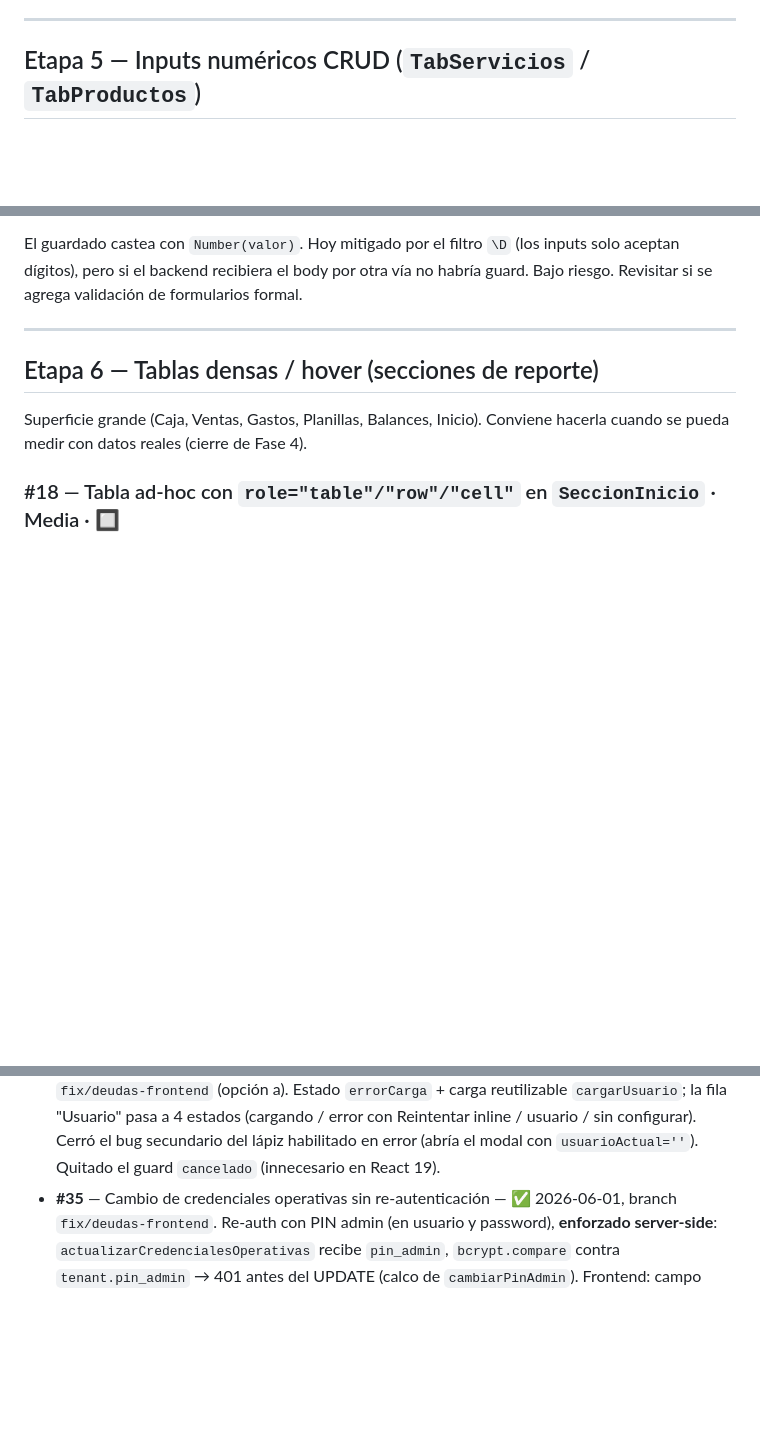
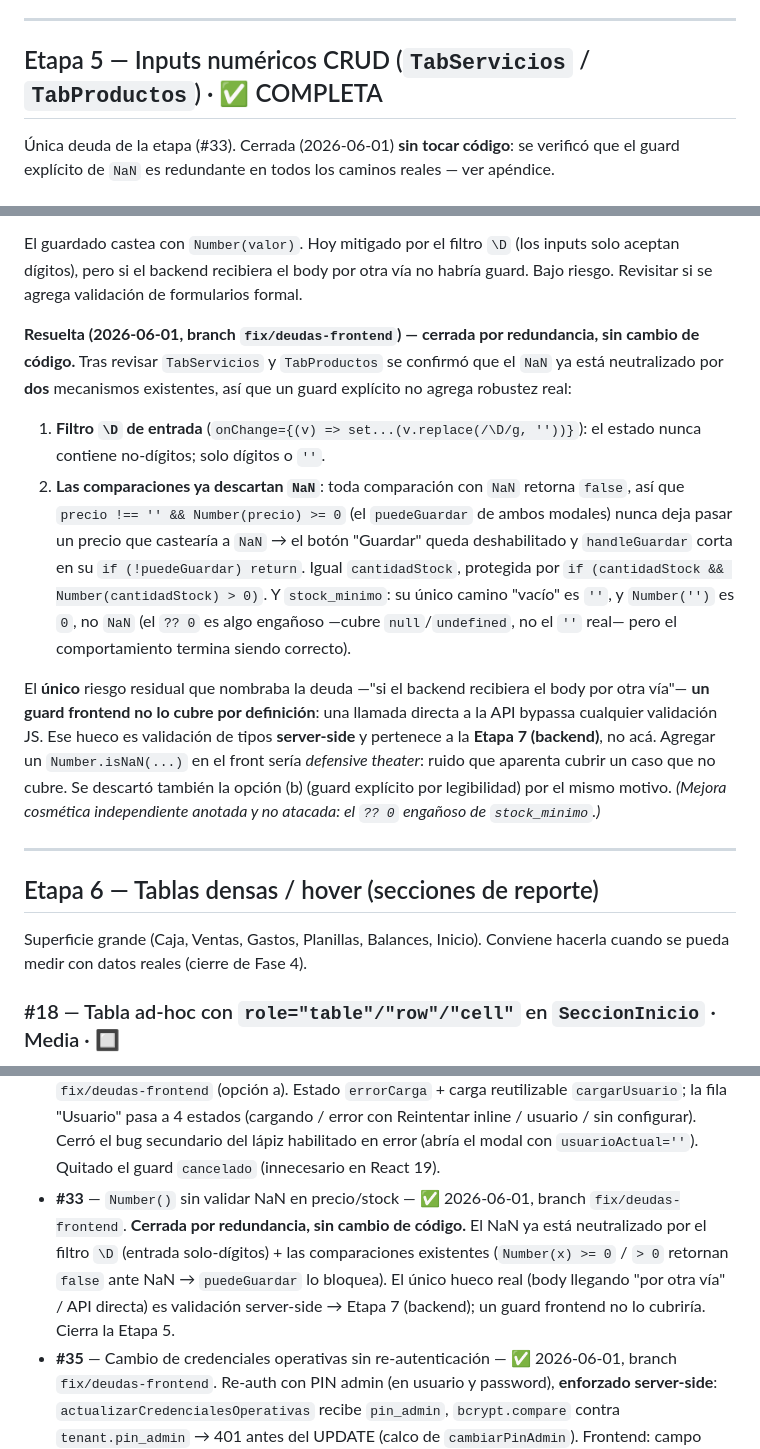
Before and after one commit to faculuna1097/sistema_gestion_barberia, a Markdown page: docs/deudas_tecnicas_frontend.md, 3 parts joined by grey strips. Rendered like a GitHub page; blank space fills up the shorter version.

Commit message:
docs(frontend): cierre #33 por redundancia — Etapa 5 completa
El guard explicito de NaN en TabServicios/TabProductos es redundante:
el filtro \D (entrada solo-digitos) + las comparaciones Number(x) >= 0 / > 0
(que retornan false ante NaN) ya bloquean el caso via puedeGuardar. El unico
hueco real (body por API directa) es validacion server-side -> Etapa 7.
Cerrada sin cambio de codigo.

```diff
--- a/docs/deudas_tecnicas_frontend.md
+++ b/docs/deudas_tecnicas_frontend.md
@@ -142,5 +142,7 @@ Si `getCredencialesOperativas()` falla, `usuarioOperativo` queda `null` y la fil
 
 ---
 
-## Etapa 5 — Inputs numéricos CRUD (`TabServicios` / `TabProductos`)
+## Etapa 5 — Inputs numéricos CRUD (`TabServicios` / `TabProductos`) · ✅ COMPLETA
+Única deuda de la etapa (#33). Cerrada (2026-06-01) **sin tocar código**: se verificó que
+el guard explícito de `NaN` es redundante en todos los caminos reales — ver apéndice.
 
@@ -148,4 +150,10 @@ Si `getCredencialesOperativas()` falla, `usuarioOperativo` queda `null` y la fil
 El guardado castea con `Number(valor)`. Hoy mitigado por el filtro `\D` (los inputs solo aceptan dígitos), pero si el backend recibiera el body por otra vía no habría guard. Bajo riesgo. Revisitar si se agrega validación de formularios formal.
+
+**Resuelta (2026-06-01, branch `fix/deudas-frontend`) — cerrada por redundancia, sin cambio de código.** Tras revisar `TabServicios` y `TabProductos` se confirmó que el `NaN` ya está neutralizado por **dos** mecanismos existentes, así que un guard explícito no agrega robustez real:
+1. **Filtro `\D` de entrada** (`onChange={(v) => set...(v.replace(/\D/g, ''))}`): el estado nunca contiene no-dígitos; solo dígitos o `''`.
+2. **Las comparaciones ya descartan `NaN`**: toda comparación con `NaN` retorna `false`, así que `precio !== '' && Number(precio) >= 0` (el `puedeGuardar` de ambos modales) nunca deja pasar un precio que castearía a `NaN` → el botón "Guardar" queda deshabilitado y `handleGuardar` corta en su `if (!puedeGuardar) return`. Igual `cantidadStock`, protegida por `if (cantidadStock && Number(cantidadStock) > 0)`. Y `stock_minimo`: su único camino "vacío" es `''`, y `Number('')` es `0`, no `NaN` (el `?? 0` es algo engañoso —cubre `null`/`undefined`, no el `''` real— pero el comportamiento termina siendo correcto).
+
+El **único** riesgo residual que nombraba la deuda —"si el backend recibiera el body por otra vía"— **un guard frontend no lo cubre por definición**: una llamada directa a la API bypassa cualquier validación JS. Ese hueco es validación de tipos **server-side** y pertenece a la **Etapa 7 (backend)**, no acá. Agregar un `Number.isNaN(...)` en el front sería *defensive theater*: ruido que aparenta cubrir un caso que no cubre. Se descartó también la opción (b) (guard explícito por legibilidad) por el mismo motivo. *(Mejora cosmética independiente anotada y no atacada: el `?? 0` engañoso de `stock_minimo`.)*
 
 ---
 
@@ -273,6 +281,7 @@ Historia. No borrar. Formato compacto: # — título — cómo/cuándo se cerró
 - **#40** — Editor de horario no acota al rango del local — **✅** 2026-06-01, branch `fix/deudas-frontend`. Validador client-side `validarHorario` (vacío / `inicio≥fin` / fuera de rango del local / solapamiento) con `invalid` + mensaje inline + Guardar deshabilitado; `min`/`max` soft en el picker. Bug de comparación `HH:MM:SS` vs `HH:MM` corregido normalizando a `HH:MM` (`aHoraCorta`). Abrió la deuda backend #44.
 - **#39** — `humanizarDiasEnMensaje` acoplado al wording backend — **✅** 2026-06-01, branch `fix/deudas-frontend` (opción b). Solapamiento validado client-side dentro de `validarHorario`; eliminada `humanizarDiasEnMensaje`. El editor ya no depende del wording del backend.
 - **#36** — Carga de usuario operativo no distingue error de vacío — **✅** 2026-06-01, branch `fix/deudas-frontend` (opción a). Estado `errorCarga` + carga reutilizable `cargarUsuario`; la fila "Usuario" pasa a 4 estados (cargando / error con Reintentar inline / usuario / sin configurar). Cerró el bug secundario del lápiz habilitado en error (abría el modal con `usuarioActual=''`). Quitado el guard `cancelado` (innecesario en React 19).
+- **#33** — `Number()` sin validar NaN en precio/stock — **✅** 2026-06-01, branch `fix/deudas-frontend`. **Cerrada por redundancia, sin cambio de código.** El NaN ya está neutralizado por el filtro `\D` (entrada solo-dígitos) + las comparaciones existentes (`Number(x) >= 0` / `> 0` retornan `false` ante NaN → `puedeGuardar` lo bloquea). El único hueco real (body llegando "por otra vía" / API directa) es validación server-side → Etapa 7 (backend); un guard frontend no lo cubriría. Cierra la Etapa 5.
 - **#35** — Cambio de credenciales operativas sin re-autenticación — **✅** 2026-06-01, branch `fix/deudas-frontend`. Re-auth con PIN admin (en usuario y password), **enforzado server-side**: `actualizarCredencialesOperativas` recibe `pin_admin`, `bcrypt.compare` contra `tenant.pin_admin` → 401 antes del UPDATE (calco de `cambiarPinAdmin`). Frontend: campo "PIN de administrador" en ambos modales, 401 al Toast danger. La deuda de mayor prioridad del registro.
 - **#22** — Inconsistencia del botón eliminar entre Caja y Ventas/Gastos — **✅** chat de Gastos (promovido `BotonIconoFila`).
 - **#23** (parcial) — Sub-componentes locales a primitivos — **✅** chat de Gastos: `BotonIconoFila`, shell de modal (`Modal`), `SelectFormaPago` (`Select`), `DetalleVentaConfirm`/`DetalleMovimientoConfirm` (`DetalleRecurso`). *(Queda abierto solo `CampoFijo` — ver #23 en Etapa 6.)*
```
Also changed, not shown: other parts of docs/deudas_tecnicas_frontend.md (+2 -2 lines).
